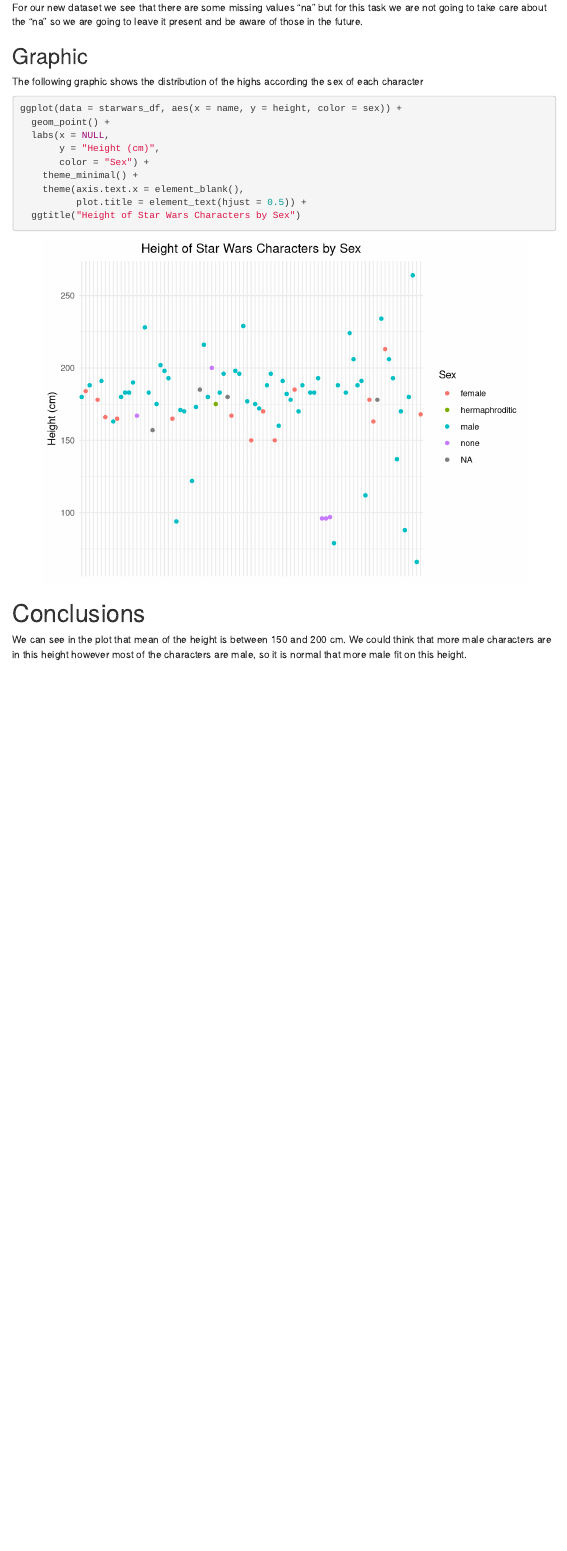
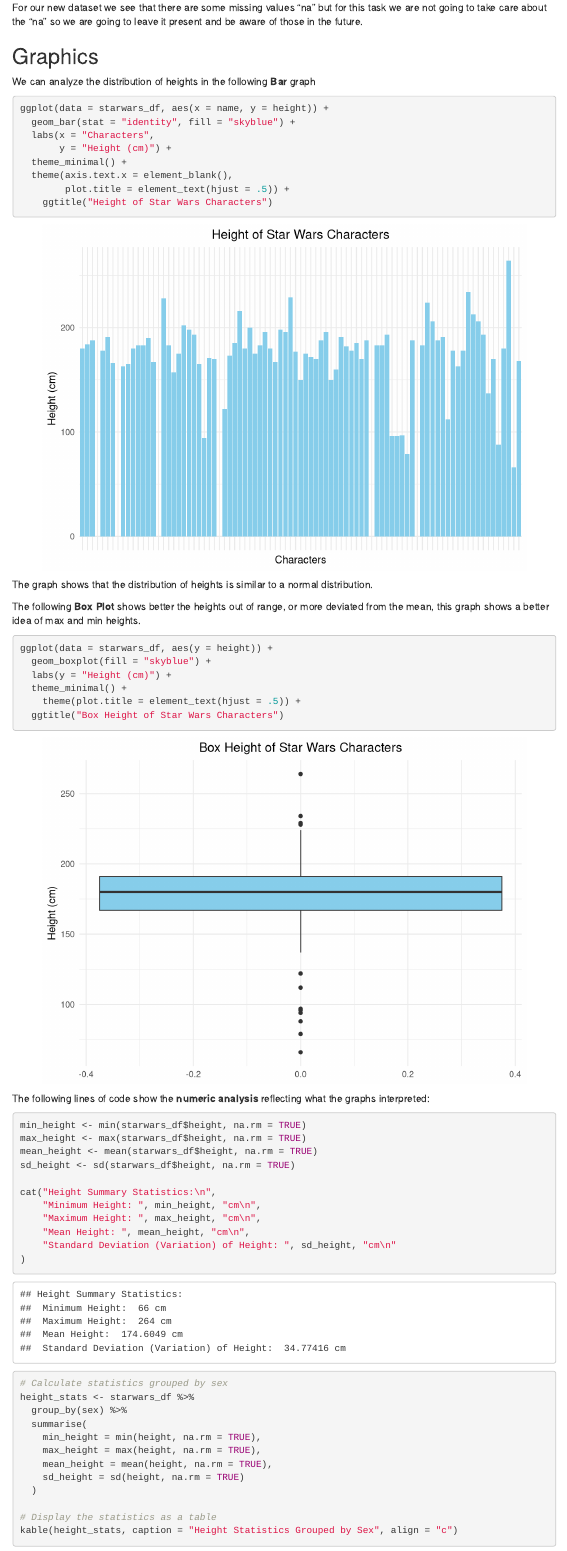
Before and after one commit to jricardodeleon/master_ds, an R Markdown document (semestre_4/arboles/tarea_1/StarWars_mkd.Rmd): the page in a window 1100 px wide, from 1830 px down. Rendered offline with R 4.5, knitr and Pandoc, with nearby package versions; menus at the side of the page are left out.

Commit message:
Adding more graphs in the starwars dataset

````diff
--- a/semestre_4/arboles/tarea_1/StarWars_mkd.Rmd
+++ b/semestre_4/arboles/tarea_1/StarWars_mkd.Rmd
@@ -65,7 +66,69 @@ colSums(is.na(starwars_df))
 
 For our new dataset we see that there are some missing values "na" but for this task we are not going to take care about the "na" so we are going to leave it present and be aware of those in the future.
 
-## Graphic
+## Graphics
+
+We can analyze the distribution of heights in the following **Bar** graph
+
+```{r, warning=FALSE, fig.align='center'}
+ggplot(data = starwars_df, aes(x = name, y = height)) +
+  geom_bar(stat = "identity", fill = "skyblue") +
+  labs(x = "Characters",
+       y = "Height (cm)") +
+  theme_minimal() +
+  theme(axis.text.x = element_blank(),
+        plot.title = element_text(hjust = .5)) +
+    ggtitle("Height of Star Wars Characters")
+
+```
+
+The graph shows that the distribution of heights is similar to a normal distribution.
+
+The following **Box Plot** shows better the heights out of range, or more deviated from the mean, this graph shows a better idea of max and min heights.
+
+```{r,  warning=FALSE, fig.align='center'}
+ggplot(data = starwars_df, aes(y = height)) +
+  geom_boxplot(fill = "skyblue") +
+  labs(y = "Height (cm)") +
+  theme_minimal() +
+    theme(plot.title = element_text(hjust = .5)) +
+  ggtitle("Box Height of Star Wars Characters")
+```
+The following lines of code show the **numeric analysis** reflecting what the graphs interpreted:
+
+```{r}
+min_height <- min(starwars_df$height, na.rm = TRUE)
+max_height <- max(starwars_df$height, na.rm = TRUE)
+mean_height <- mean(starwars_df$height, na.rm = TRUE)
+sd_height <- sd(starwars_df$height, na.rm = TRUE)
+
+cat("Height Summary Statistics:\n",
+    "Minimum Height: ", min_height, "cm\n",
+    "Maximum Height: ", max_height, "cm\n",
+    "Mean Height: ", mean_height, "cm\n",
+    "Standard Deviation (Variation) of Height: ", sd_height, "cm\n"
+)
+```
+
+
+```{r}
+
+# Calculate statistics grouped by sex
+height_stats <- starwars_df %>%
+  group_by(sex) %>%
+  summarise(
+    min_height = min(height, na.rm = TRUE),
+    max_height = max(height, na.rm = TRUE),
+    mean_height = mean(height, na.rm = TRUE),
+    sd_height = sd(height, na.rm = TRUE)
+  )
+
+# Display the statistics as a table
+kable(height_stats, caption = "Height Statistics Grouped by Sex", align = "c")
+
+```
+
+
 
 The following graphic shows the distribution of the highs according the sex of each character
 
````
Also changed, not shown: semestre_4/arboles/tarea_1/StarWars_mkd.html, semestre_4/arboles/tarea_1/StarWars_mkd.Rmd (1 more changed lines).
